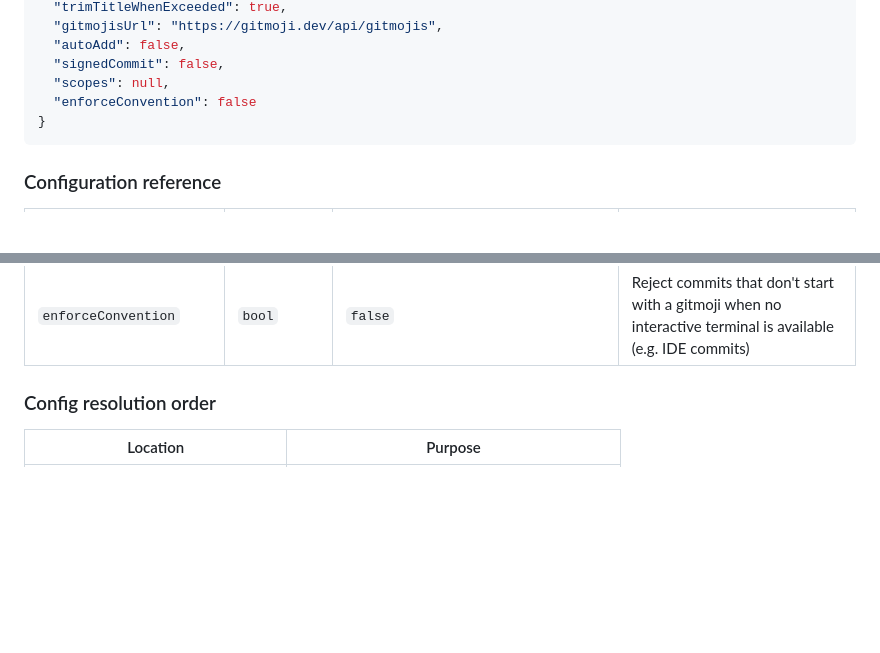
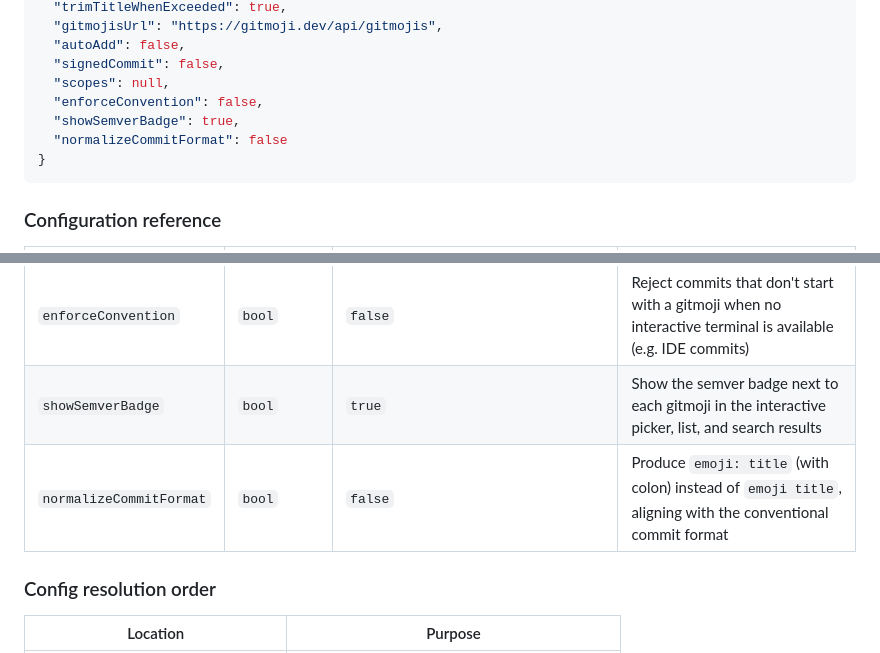
Before and after one commit to jebucaro/dotnet-gitmoji, a Markdown page: README.md, 2 parts joined by grey strips. Rendered like a GitHub page; blank space fills up the shorter version.

Commit message:
:memo: Update configuration reference for v0.5.0

````diff
--- a/README.md
+++ b/README.md
@@ -206,7 +206,9 @@ Example file:
   "autoAdd": false,
   "signedCommit": false,
   "scopes": null,
-  "enforceConvention": false
+  "enforceConvention": false,
+  "showSemverBadge": true,
+  "normalizeCommitFormat": false
 }
 ```
 
@@ -225,6 +227,8 @@ Example file:
 | `signedCommit`          | `bool`                | `false`                            | Sign commits with GPG (client mode only)                                                                    |
 | `scopes`                | `string[]` \| `null`  | `null`                             | Predefined scope suggestions shown when `scopePrompt` is `true`                                             |
 | `enforceConvention`     | `bool`                | `false`                            | Reject commits that don't start with a gitmoji when no interactive terminal is available (e.g. IDE commits) |
+| `showSemverBadge`       | `bool`                | `true`                             | Show the semver badge next to each gitmoji in the interactive picker, list, and search results              |
+| `normalizeCommitFormat` | `bool`                | `false`                            | Produce `emoji: title` (with colon) instead of `emoji title`, aligning with the conventional commit format  |
 
 ### Config resolution order
 
````
